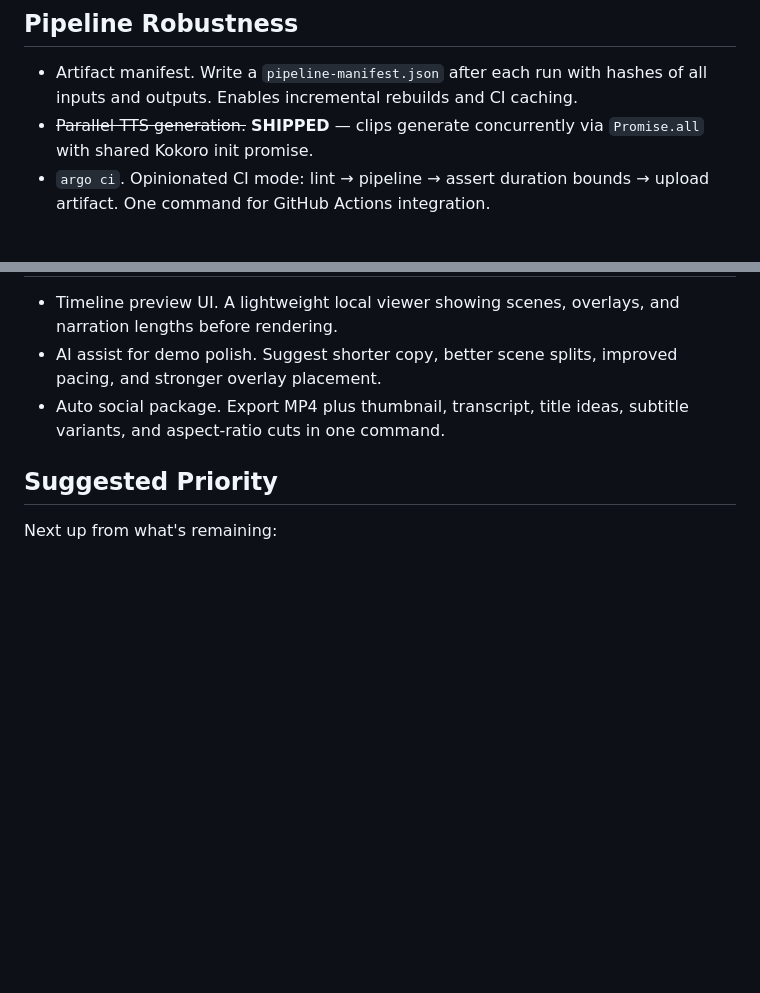
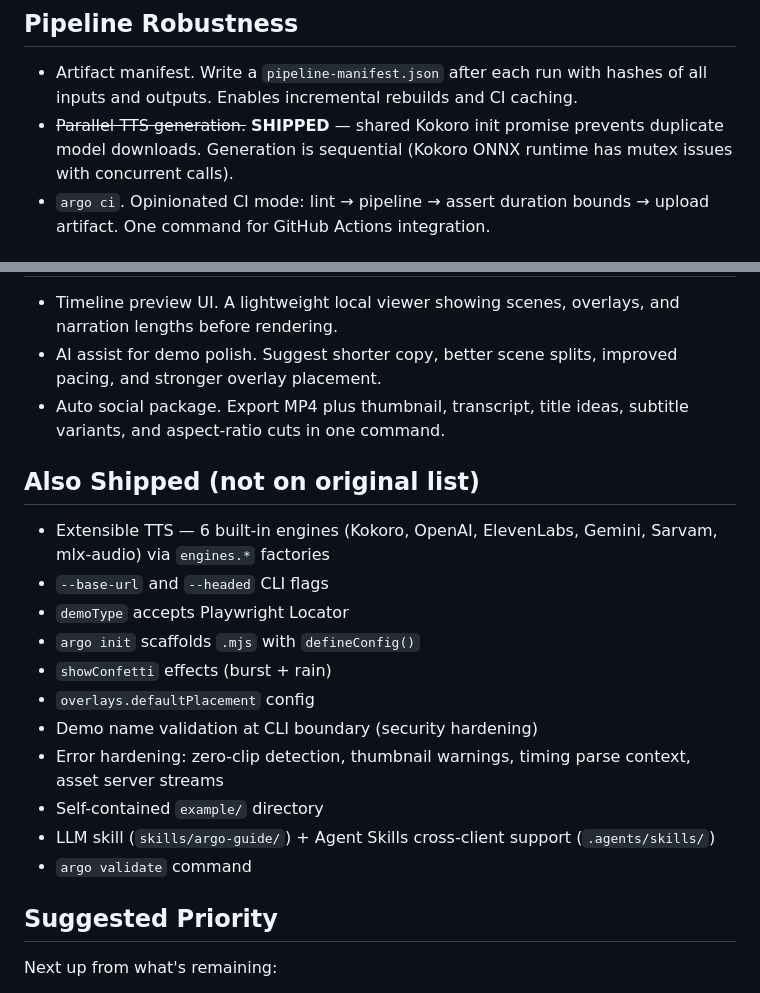
Before and after one commit to shreyaskarnik/argo, a Markdown page: docs/feature-ideas.md, 2 parts joined by grey strips. Drawn GitHub-style; blank space fills up the shorter version.

Commit message:
docs: update feature ideas with full shipped list
Co-Authored-By: Claude Opus 4.6 (1M context) <noreply@anthropic.com>

```diff
--- a/docs/feature-ideas.md
+++ b/docs/feature-ideas.md
@@ -58,7 +58,7 @@ This is a lightweight roadmap note for future Argo work. It is intentionally pra
 ## Pipeline Robustness
 
 - Artifact manifest. Write a `pipeline-manifest.json` after each run with hashes of all inputs and outputs. Enables incremental rebuilds and CI caching.
-- ~~Parallel TTS generation.~~ **SHIPPED** — clips generate concurrently via `Promise.all` with shared Kokoro init promise.
+- ~~Parallel TTS generation.~~ **SHIPPED** — shared Kokoro init promise prevents duplicate model downloads. Generation is sequential (Kokoro ONNX runtime has mutex issues with concurrent calls).
 - `argo ci`. Opinionated CI mode: lint → pipeline → assert duration bounds → upload artifact. One command for GitHub Actions integration.
 
 ## Distribution
@@ -72,6 +72,20 @@ This is a lightweight roadmap note for future Argo work. It is intentionally pra
 - AI assist for demo polish. Suggest shorter copy, better scene splits, improved pacing, and stronger overlay placement.
 - Auto social package. Export MP4 plus thumbnail, transcript, title ideas, subtitle variants, and aspect-ratio cuts in one command.
 
+## Also Shipped (not on original list)
+
+- Extensible TTS — 6 built-in engines (Kokoro, OpenAI, ElevenLabs, Gemini, Sarvam, mlx-audio) via `engines.*` factories
+- `--base-url` and `--headed` CLI flags
+- `demoType` accepts Playwright Locator
+- `argo init` scaffolds `.mjs` with `defineConfig()`
+- `showConfetti` effects (burst + rain)
+- `overlays.defaultPlacement` config
+- Demo name validation at CLI boundary (security hardening)
+- Error hardening: zero-clip detection, thumbnail warnings, timing parse context, asset server streams
+- Self-contained `example/` directory
+- LLM skill (`skills/argo-guide/`) + Agent Skills cross-client support (`.agents/skills/`)
+- `argo validate` command
+
 ## Suggested Priority
 
 Next up from what's remaining:
```
